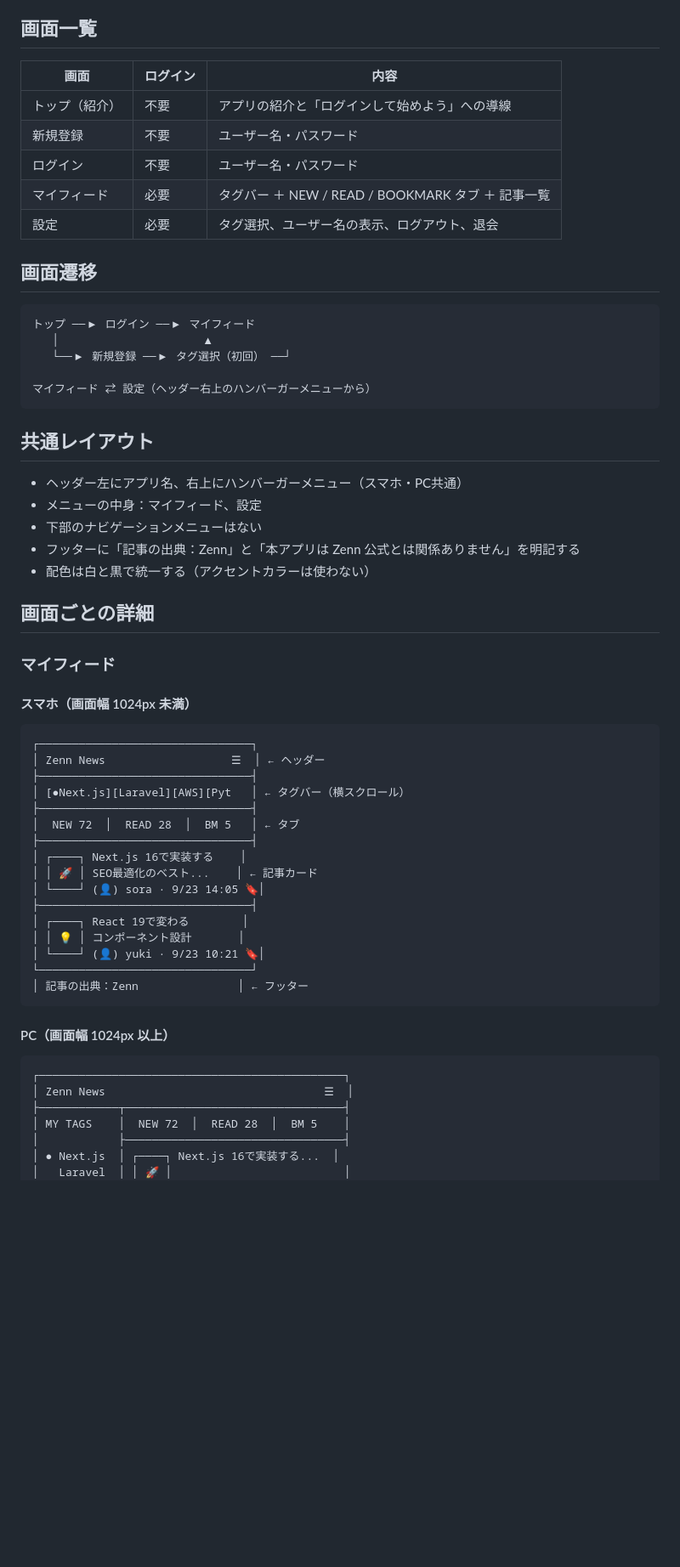
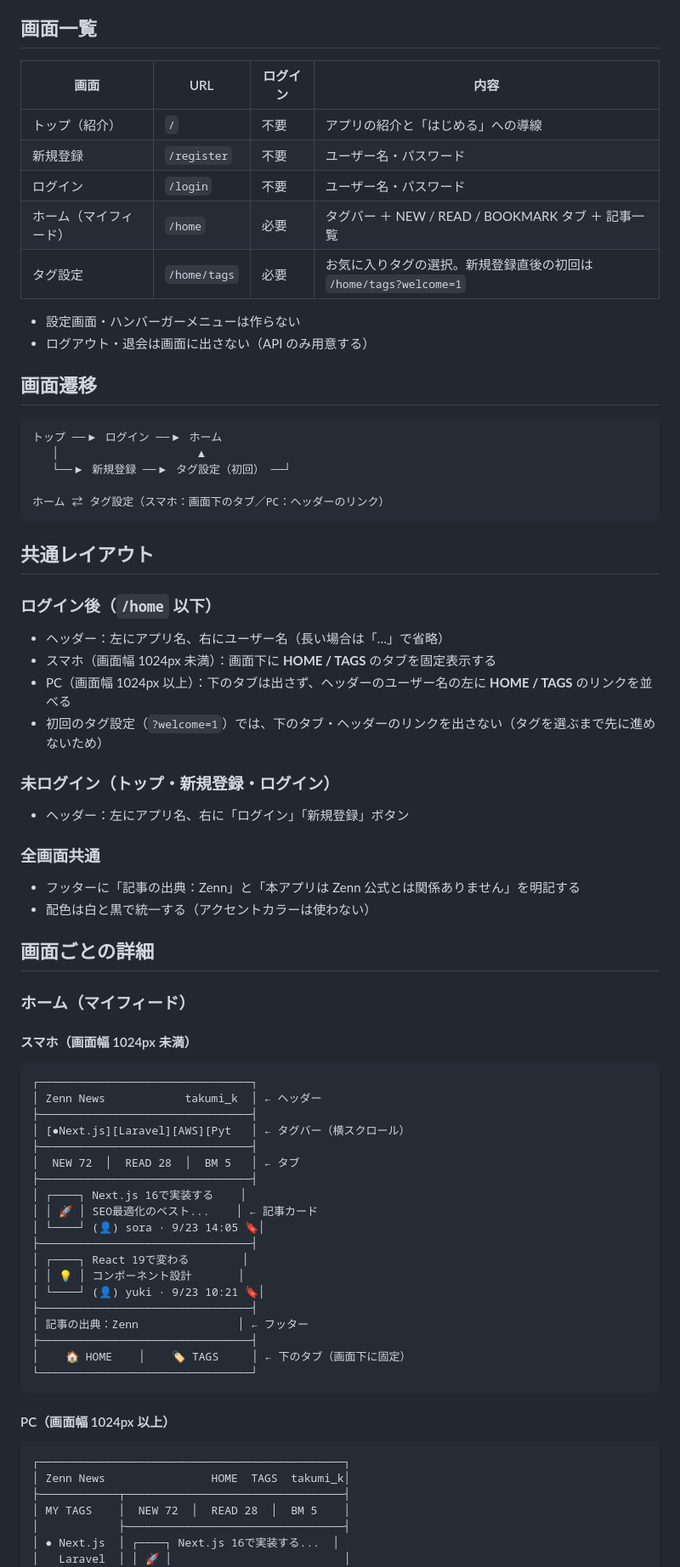
Before and after one commit to kabochan73/ZennNews-Portfolio2, a Markdown page: doc/04-screens.md, the part around one of its changes. Shown at 85% size. Drawn GitHub-style; blank space fills up the shorter version.

````diff
--- a/doc/04-screens.md
+++ b/doc/04-screens.md
@@ -4,41 +4,54 @@
 
 ## 画面一覧
 
-| 画面 | ログイン | 内容 |
-|---|---|---|
-| トップ（紹介） | 不要 | アプリの紹介と「ログインして始めよう」への導線 |
-| 新規登録 | 不要 | ユーザー名・パスワード |
-| ログイン | 不要 | ユーザー名・パスワード |
-| マイフィード | 必要 | タグバー ＋ NEW / READ / BOOKMARK タブ ＋ 記事一覧 |
-| 設定 | 必要 | タグ選択、ユーザー名の表示、ログアウト、退会 |
+| 画面 | URL | ログイン | 内容 |
+|---|---|---|---|
+| トップ（紹介） | `/` | 不要 | アプリの紹介と「はじめる」への導線 |
+| 新規登録 | `/register` | 不要 | ユーザー名・パスワード |
+| ログイン | `/login` | 不要 | ユーザー名・パスワード |
+| ホーム（マイフィード） | `/home` | 必要 | タグバー ＋ NEW / READ / BOOKMARK タブ ＋ 記事一覧 |
+| タグ設定 | `/home/tags` | 必要 | お気に入りタグの選択。新規登録直後の初回は `/home/tags?welcome=1` |
+
+- 設定画面・ハンバーガーメニューは作らない
+- ログアウト・退会は画面に出さない（API のみ用意する）
 
 ## 画面遷移
 
 ```
-トップ ──▶ ログイン ──▶ マイフィード
-   │                      ▲
-   └──▶ 新規登録 ──▶ タグ選択（初回） ──┘
+トップ ──▶ ログイン ──▶ ホーム
+   │                     ▲
+   └──▶ 新規登録 ──▶ タグ設定（初回） ──┘
 
-マイフィード ⇄ 設定（ヘッダー右上のハンバーガーメニューから）
+ホーム ⇄ タグ設定（スマホ：画面下のタブ／PC：ヘッダーのリンク）
 ```
 
 ## 共通レイアウト
 
-- ヘッダー左にアプリ名、右上にハンバーガーメニュー（スマホ・PC共通）
-- メニューの中身：マイフィード、設定
-- 下部のナビゲーションメニューはない
+### ログイン後（`/home` 以下）
+
+- ヘッダー：左にアプリ名、右にユーザー名（長い場合は「…」で省略）
+- スマホ（画面幅 1024px 未満）：画面下に **HOME / TAGS** のタブを固定表示する
+- PC（画面幅 1024px 以上）：下のタブは出さず、ヘッダーのユーザー名の左に **HOME / TAGS** のリンクを並べる
+- 初回のタグ設定（`?welcome=1`）では、下のタブ・ヘッダーのリンクを出さない（タグを選ぶまで先に進めないため）
+
+### 未ログイン（トップ・新規登録・ログイン）
+
+- ヘッダー：左にアプリ名、右に「ログイン」「新規登録」ボタン
+
+### 全画面共通
+
 - フッターに「記事の出典：Zenn」と「本アプリは Zenn 公式とは関係ありません」を明記する
 - 配色は白と黒で統一する（アクセントカラーは使わない）
 
 ## 画面ごとの詳細
 
-### マイフィード
+### ホーム（マイフィード）
 
 #### スマホ（画面幅 1024px 未満）
 
 ```
 ┌────────────────────────────────┐
-│ Zenn News                   ☰  │ ← ヘッダー
+│ Zenn News            takumi_k  │ ← ヘッダー
 ├────────────────────────────────┤
 │ [●Next.js][Laravel][AWS][Pyt   │ ← タグバー（横スクロール）
 ├────────────────────────────────┤
@@ -51,15 +64,18 @@
 │ ┌────┐ React 19で変わる        │
 │ │ 💡 │ コンポーネント設計       │
 │ └────┘ (👤) yuki · 9/23 10:21 🔖│
+├────────────────────────────────┤
+│ 記事の出典：Zenn               │ ← フッター
+├────────────────────────────────┤
+│    🏠 HOME    │    🏷 TAGS     │ ← 下のタブ（画面下に固定）
 └────────────────────────────────┘
-│ 記事の出典：Zenn               │ ← フッター
 ```
 
 #### PC（画面幅 1024px 以上）
 
 ```
 ┌──────────────────────────────────────────────┐
-│ Zenn News                                 ☰  │
+│ Zenn News                HOME  TAGS  takumi_k│
 ├────────────┬─────────────────────────────────┤
 │ MY TAGS    │  NEW 72  │  READ 28  │  BM 5    │
 │            ├─────────────────────────────────┤
````
Also changed, not shown: other parts of doc/04-screens.md (+21 -53 lines), doc/02-features.md (+6 -6 lines), doc/09-api.md (+9 -3 lines).
